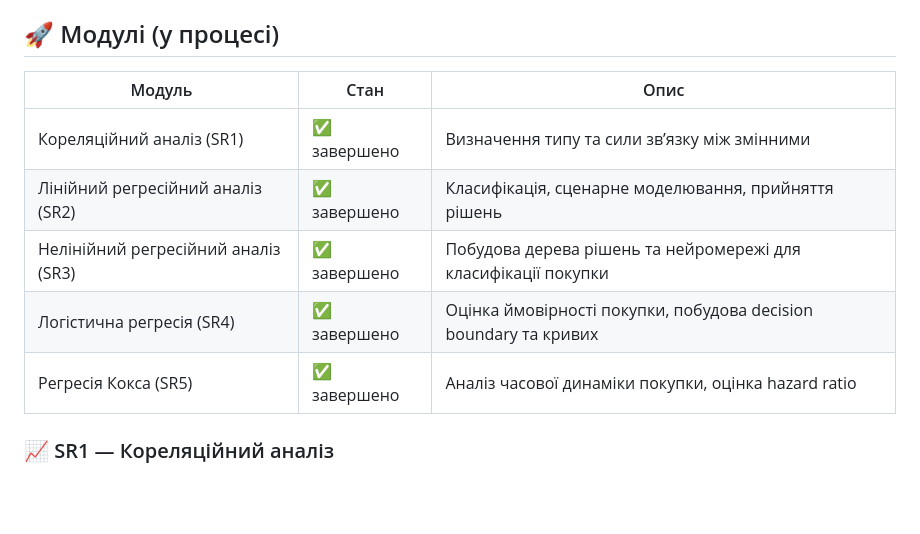
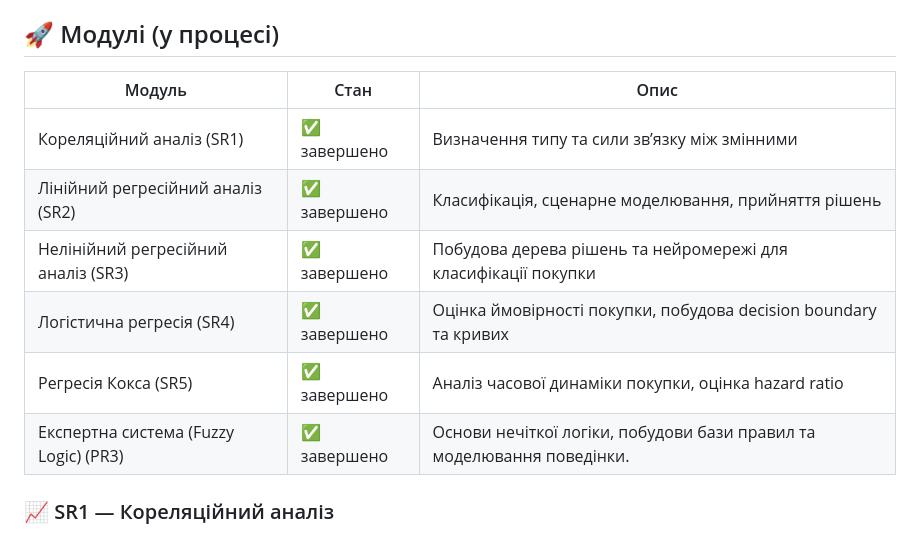
Before and after one commit to OlegBon/mntu-y4-sem7, a Markdown page: IntelligentDataAnalysis/README.md, the part around the change printed below. Drawn GitHub-style; blank space fills up the shorter version.

```diff
--- a/IntelligentDataAnalysis/README.md
+++ b/IntelligentDataAnalysis/README.md
@@ -14,13 +14,14 @@
 
 ## 🚀 Модулі (у процесі)
 
-| Модуль                              | Стан         | Опис                                                             |
-| ----------------------------------- | ------------ | ---------------------------------------------------------------- |
-| Кореляційний аналіз (SR1)           | ✅ завершено | Визначення типу та сили зв’язку між змінними                     |
-| Лінійний регресійний аналіз (SR2)   | ✅ завершено | Класифікація, сценарне моделювання, прийняття рішень             |
-| Нелінійний регресійний аналіз (SR3) | ✅ завершено | Побудова дерева рішень та нейромережі для класифікації покупки   |
-| Логістична регресія (SR4)           | ✅ завершено | Оцінка ймовірності покупки, побудова decision boundary та кривих |
-| Регресія Кокса (SR5)                | ✅ завершено | Аналіз часової динаміки покупки, оцінка hazard ratio             |
+| Модуль                                | Стан         | Опис                                                                   |
+| ------------------------------------- | ------------ | ---------------------------------------------------------------------- |
+| Кореляційний аналіз (SR1)             | ✅ завершено | Визначення типу та сили зв’язку між змінними                           |
+| Лінійний регресійний аналіз (SR2)     | ✅ завершено | Класифікація, сценарне моделювання, прийняття рішень                   |
+| Нелінійний регресійний аналіз (SR3)   | ✅ завершено | Побудова дерева рішень та нейромережі для класифікації покупки         |
+| Логістична регресія (SR4)             | ✅ завершено | Оцінка ймовірності покупки, побудова decision boundary та кривих       |
+| Регресія Кокса (SR5)                  | ✅ завершено | Аналіз часової динаміки покупки, оцінка hazard ratio                   |
+| Експертна система (Fuzzy Logic) (PR3) | ✅ завершено | Основи нечіткої логіки, побудови бази правил та моделювання поведінки. |
 
 ### 📈 SR1 — Кореляційний аналіз
 
```
Also changed, not shown: other parts of IntelligentDataAnalysis/README.md (+39 -1 lines).
